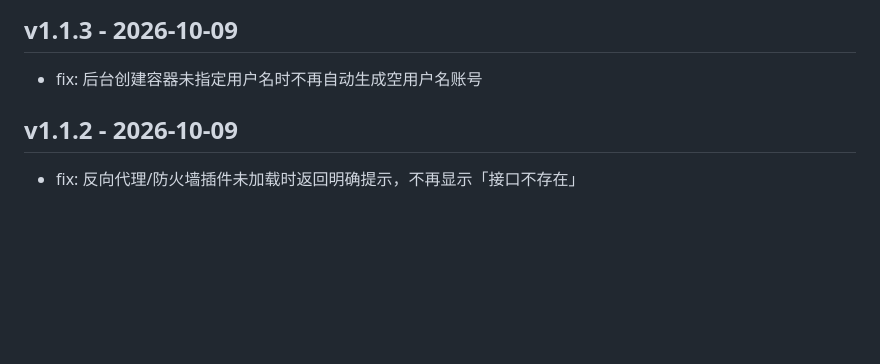
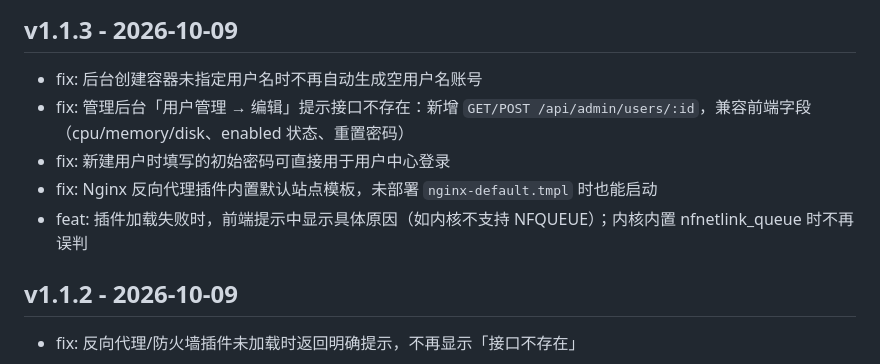
Before and after one commit to qdmz/lxdcloud, a Markdown page: CHANGELOG.md, the part around the change. Drawn GitHub-style; blank space fills up the shorter version.

Commit message:
release: v1.1.3 changelog

```diff
--- a/CHANGELOG.md
+++ b/CHANGELOG.md
@@ -3,6 +3,10 @@
 ## v1.1.3 - 2026-10-09
 
 - fix: 后台创建容器未指定用户名时不再自动生成空用户名账号
+- fix: 管理后台「用户管理 → 编辑」提示接口不存在：新增 `GET/POST /api/admin/users/:id`，兼容前端字段（cpu/memory/disk、enabled 状态、重置密码）
+- fix: 新建用户时填写的初始密码可直接用于用户中心登录
+- fix: Nginx 反向代理插件内置默认站点模板，未部署 `nginx-default.tmpl` 时也能启动
+- feat: 插件加载失败时，前端提示中显示具体原因（如内核不支持 NFQUEUE）；内核内置 nfnetlink_queue 时不再误判
 
 ## v1.1.2 - 2026-10-09
 
```
